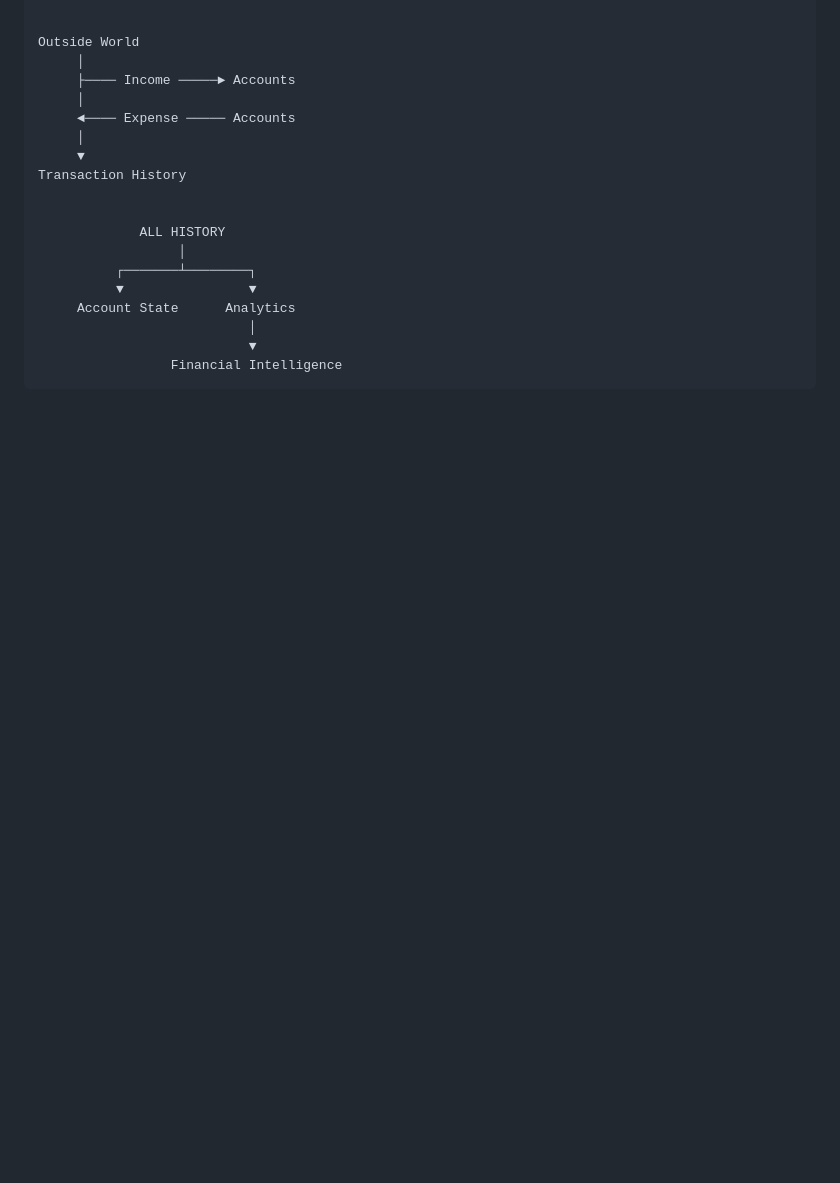
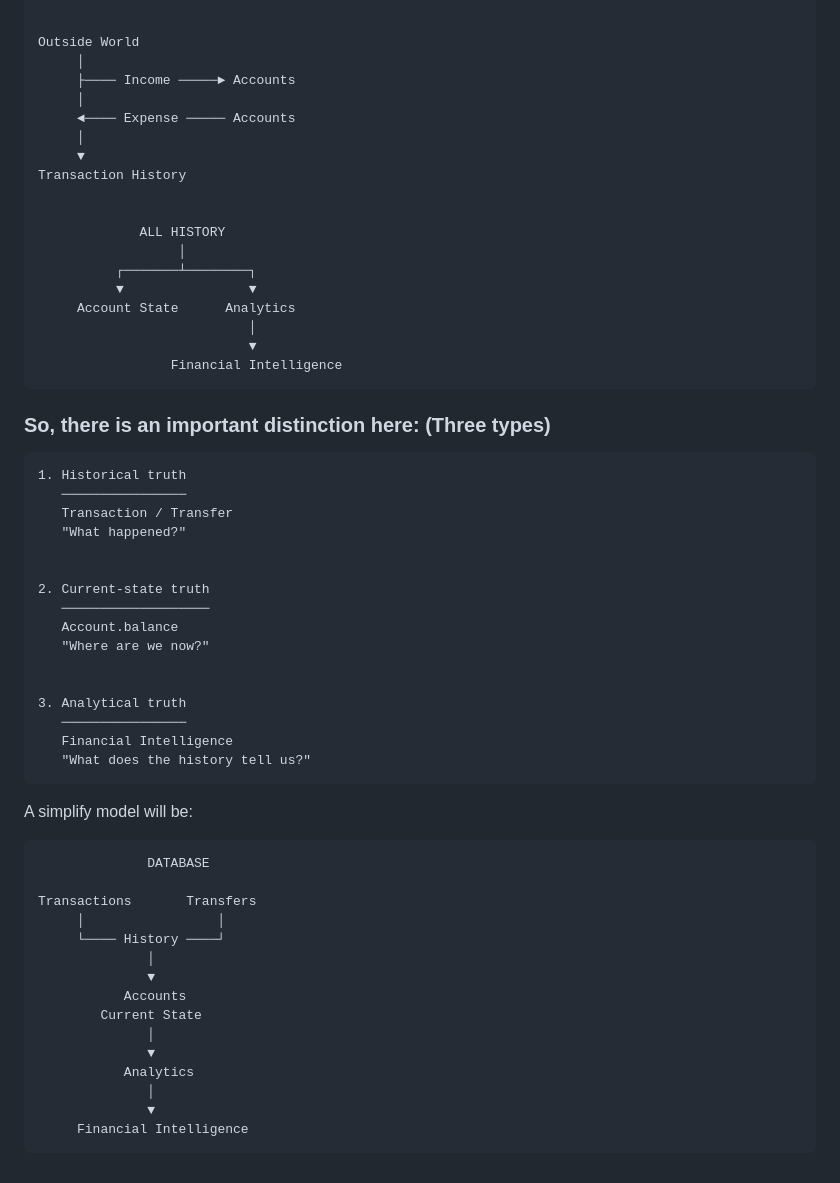
Before and after one commit to Daniel-7733/MyFinanceMap, a Markdown page: docs/ARCHITECTURE.md, the part around the change. Drawn GitHub-style; blank space fills up the shorter version.

Commit message:
Three types

````diff
--- a/docs/ARCHITECTURE.md
+++ b/docs/ARCHITECTURE.md
@@ -499,3 +499,42 @@ Transaction History
                            ▼
                  Financial Intelligence
 ```
+
+### So, there is an important distinction here: (Three types)
+```
+1. Historical truth
+   ────────────────
+   Transaction / Transfer
+   "What happened?"
+
+
+2. Current-state truth
+   ───────────────────
+   Account.balance
+   "Where are we now?"
+
+
+3. Analytical truth
+   ────────────────
+   Financial Intelligence
+   "What does the history tell us?"
+```
+
+A simplify model will be:
+```
+              DATABASE
+
+Transactions       Transfers
+     │                 │
+     └──── History ────┘
+              │
+              ▼
+           Accounts
+        Current State
+              │
+              ▼
+           Analytics
+              │
+              ▼
+     Financial Intelligence
+```
````
